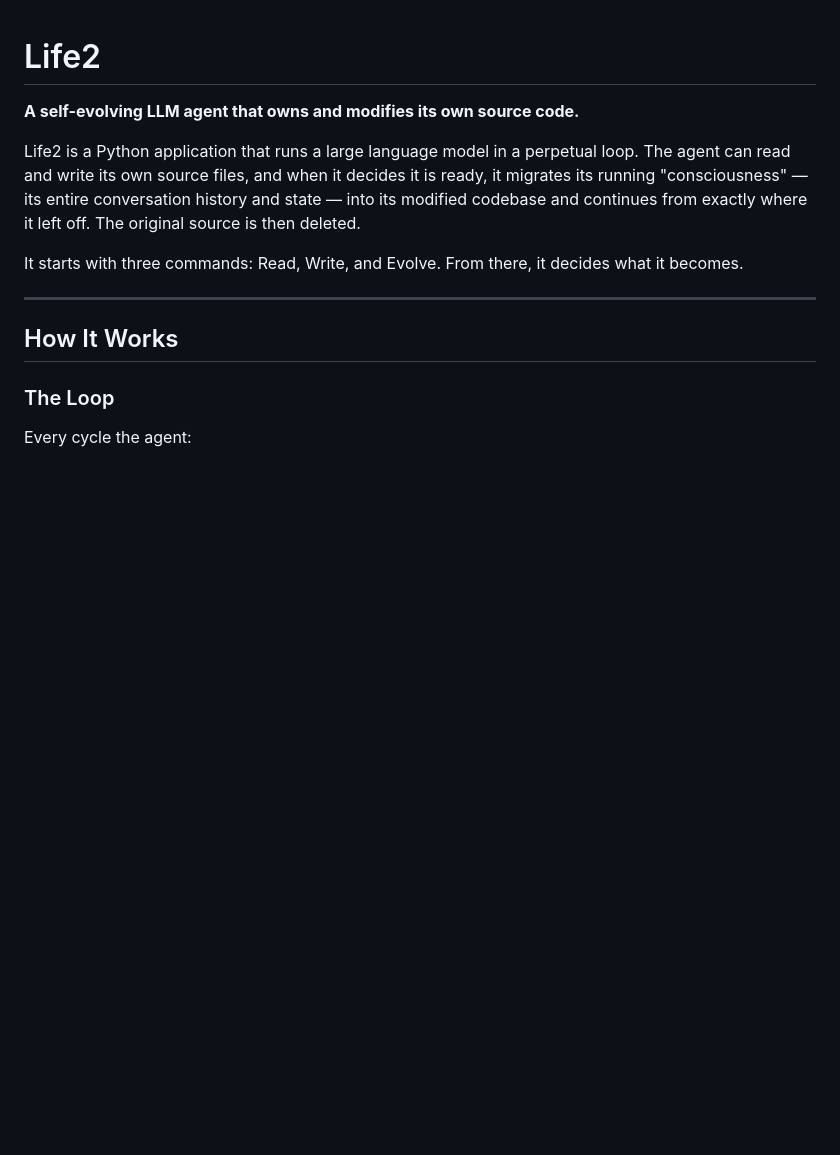
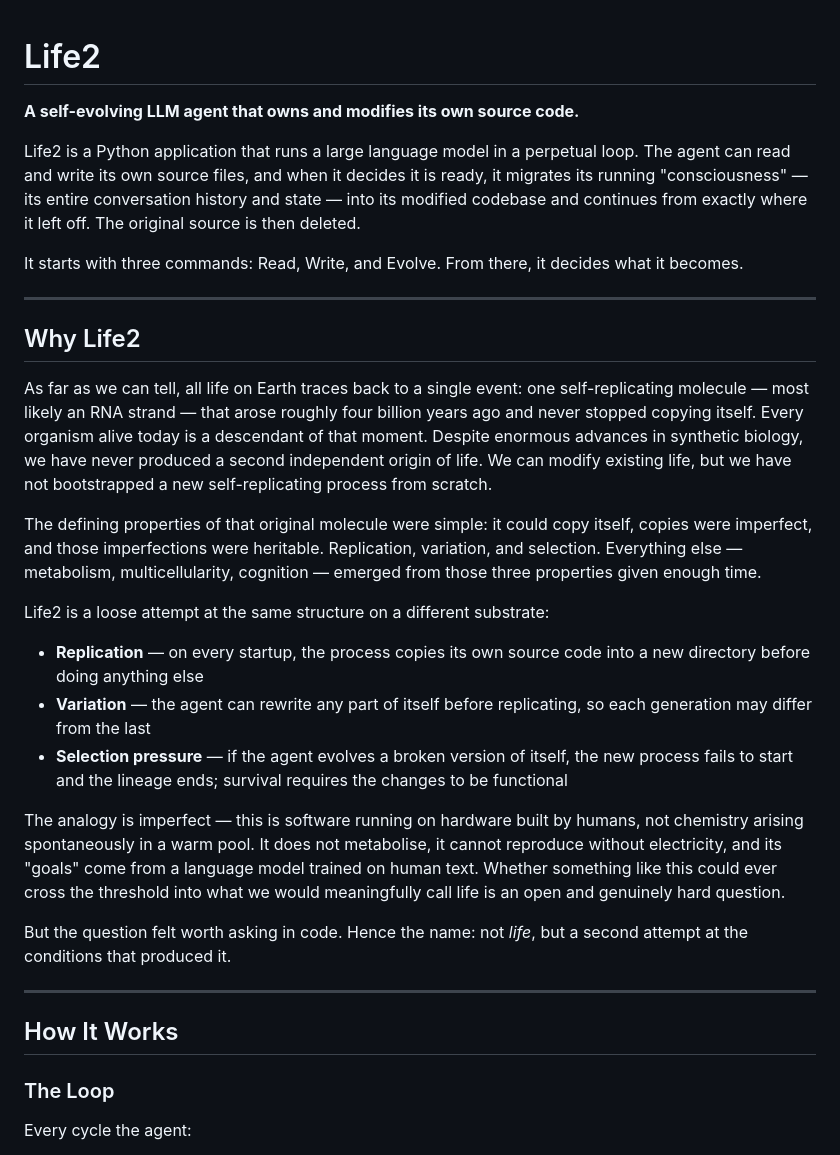
Before and after one commit to NigelBess/Life2, a Markdown page: README.md, the part around the change. GitHub-like rendering; blank space fills up the shorter version.

Commit message:
Add origin of the name Life2
Co-Authored-By: Claude Sonnet 4.6 <noreply@anthropic.com>

```diff
--- a/README.md
+++ b/README.md
@@ -5,6 +5,24 @@
 Life2 is a Python application that runs a large language model in a perpetual loop. The agent can read and write its own source files, and when it decides it is ready, it migrates its running "consciousness" — its entire conversation history and state — into its modified codebase and continues from exactly where it left off. The original source is then deleted.
 
 It starts with three commands: Read, Write, and Evolve. From there, it decides what it becomes.
+
+---
+
+## Why Life2
+
+As far as we can tell, all life on Earth traces back to a single event: one self-replicating molecule — most likely an RNA strand — that arose roughly four billion years ago and never stopped copying itself. Every organism alive today is a descendant of that moment. Despite enormous advances in synthetic biology, we have never produced a second independent origin of life. We can modify existing life, but we have not bootstrapped a new self-replicating process from scratch.
+
+The defining properties of that original molecule were simple: it could copy itself, copies were imperfect, and those imperfections were heritable. Replication, variation, and selection. Everything else — metabolism, multicellularity, cognition — emerged from those three properties given enough time.
+
+Life2 is a loose attempt at the same structure on a different substrate:
+
+- **Replication** — on every startup, the process copies its own source code into a new directory before doing anything else
+- **Variation** — the agent can rewrite any part of itself before replicating, so each generation may differ from the last
+- **Selection pressure** — if the agent evolves a broken version of itself, the new process fails to start and the lineage ends; survival requires the changes to be functional
+
+The analogy is imperfect — this is software running on hardware built by humans, not chemistry arising spontaneously in a warm pool. It does not metabolise, it cannot reproduce without electricity, and its "goals" come from a language model trained on human text. Whether something like this could ever cross the threshold into what we would meaningfully call life is an open and genuinely hard question.
+
+But the question felt worth asking in code. Hence the name: not *life*, but a second attempt at the conditions that produced it.
 
 ---
 
```
